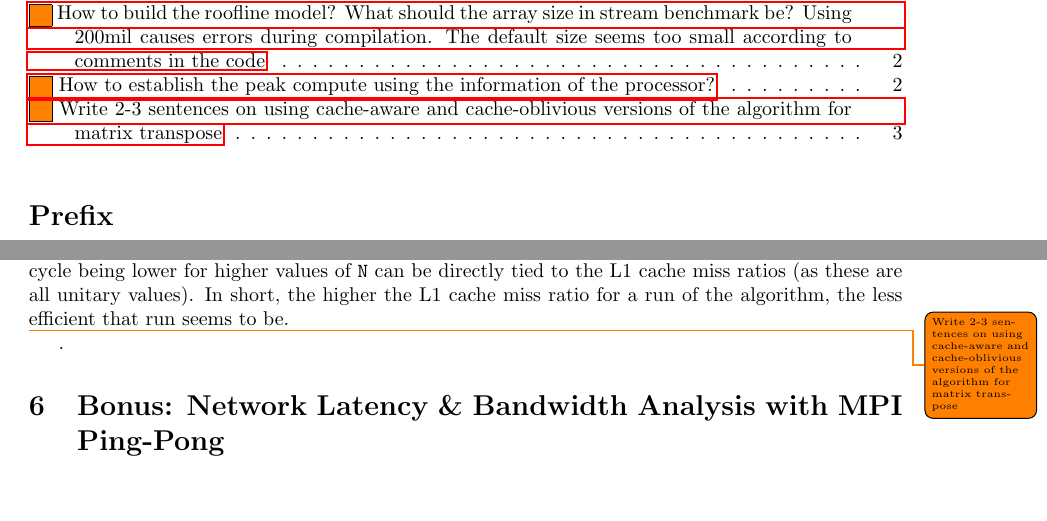
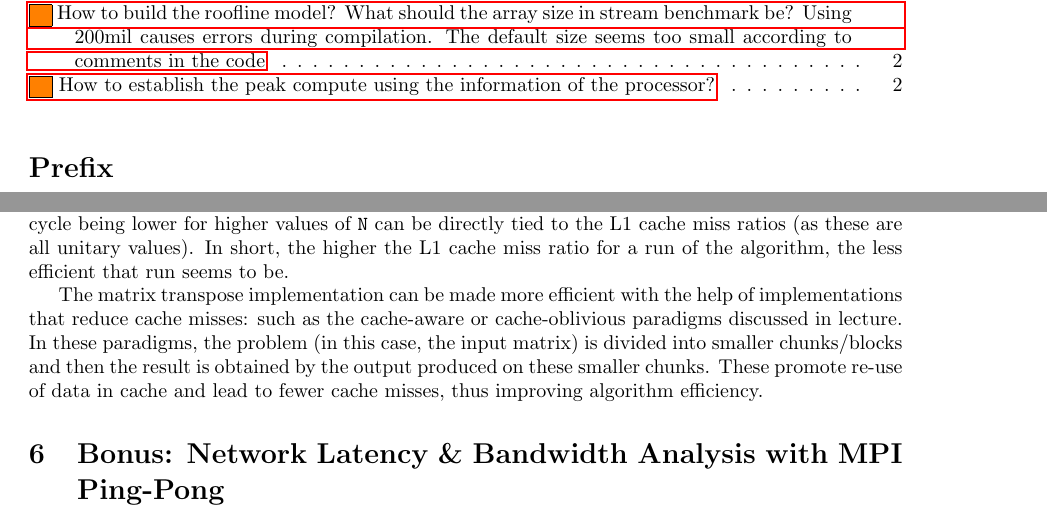
Before and after one commit to paulmyr/DD2356-MethodsHPC, a LaTeX problem sheet (2_hpc_arch_perf_model/report-assignment-2.tex): two parts of pages 1 and 3 of 6, joined at a grey line, cut so that both start at the same text, the shorter picture padded with empty space. Compiled offline with pdfLaTeX.

Commit message:
docs(a2): finishing up ex4

```diff
--- a/2_hpc_arch_perf_model/report-assignment-2.tex
+++ b/2_hpc_arch_perf_model/report-assignment-2.tex
@@ -310,7 +310,7 @@ With this, we obtained the following outputs (\textit{Elapsed time} was recorded
 
 Similar to the \ref{sec:matrix_multiply} analysis, we see that higher L1 cache misses lead to lower instructions per cycle and bandwidth. The elapsed time can be misleading in analysis here, since we have only one implementation, and higher values of \verb|N| will have more operations to perform, and thus a higher elapsed time for higher \verb|N| values could be expected. However, the bandwidth and instructions per cycle being lower for higher values of \verb|N| can be directly tied to the L1 cache miss ratios (as these are all unitary values). In short, the higher the L1 cache miss ratio for a run of the algorithm, the less efficient that run seems to be.
 
-\todo{Write 2-3 sentences on using cache-aware and cache-oblivious versions of the algorithm for matrix transpose}.
+The matrix transpose implementation can be made more efficient with the help of implementations that reduce cache misses: such as the cache-aware or cache-oblivious paradigms discussed in lecture. In these paradigms, the problem (in this case, the input matrix) is divided into smaller chunks/blocks and then the result is obtained by the output produced on these smaller chunks. These promote re-use of data in cache and lead to fewer cache misses, thus improving algorithm efficiency.
 
 \section{Bonus: Network Latency \& Bandwidth Analysis with MPI Ping-Pong}
 \subsection{Modifications to the Code}
```
